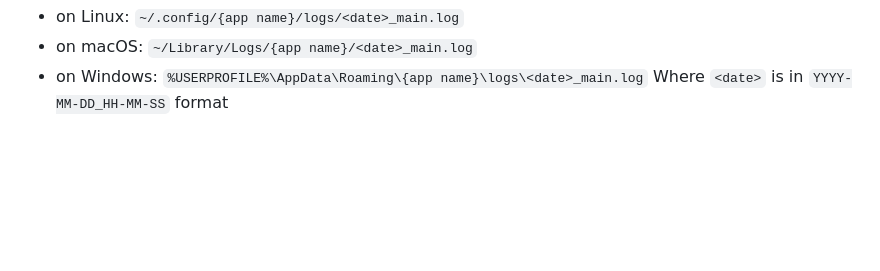
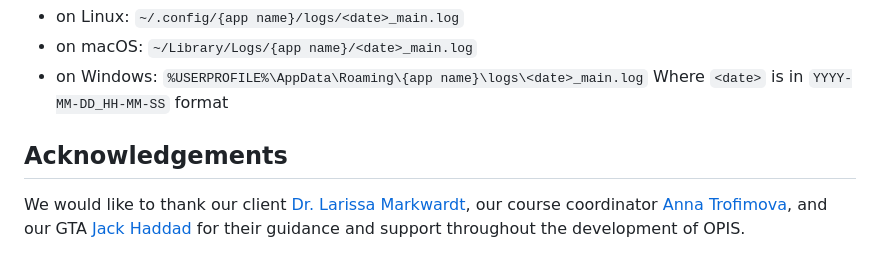
Before and after one commit to uoa-compsci399-s2-2026-anna/team-9-project, a Markdown page: README.md, the part around the change. Drawn GitHub-style; blank space fills up the shorter version.

Commit message:
[README] Add acknowledgments (#626)

```diff
--- a/README.md
+++ b/README.md
@@ -180,3 +180,7 @@ Log files are written to:
 [node]: https://nodejs.org/en/download
 [npm]: https://www.npmjs.com/
 [python]: https://www.python.org/downloads/
+
+## Acknowledgements
+
+We would like to thank our client [Dr. Larissa Markwardt](https://profiles.auckland.ac.nz/larissa-markwardt), our course coordinator [Anna Trofimova](https://profiles.auckland.ac.nz/anna-trofimova), and our GTA [Jack Haddad](https://profiles.auckland.ac.nz/jack-haddad) for their guidance and support throughout the development of OPIS.
```
